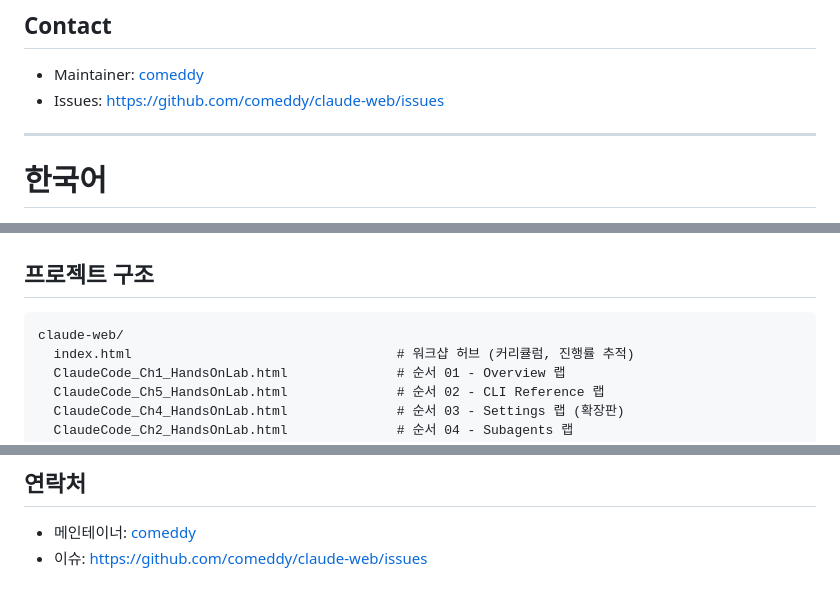
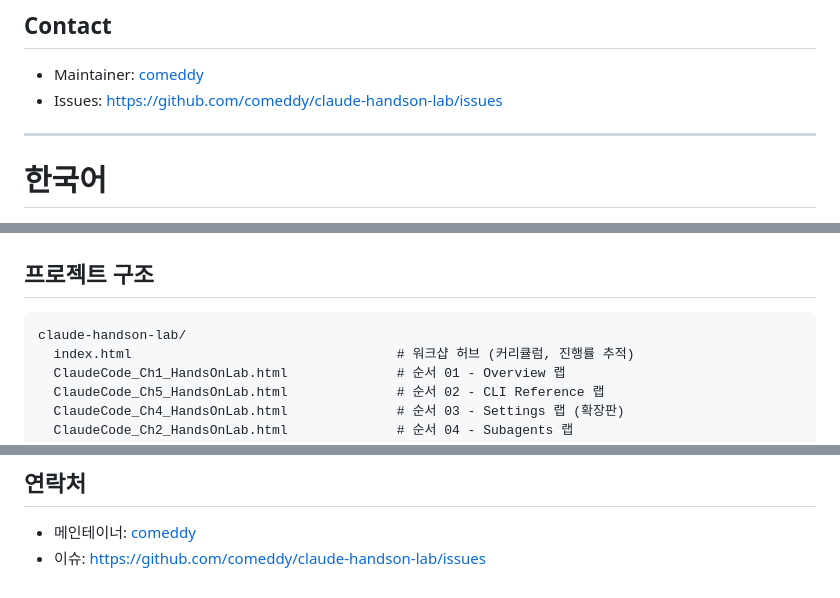
Before and after one commit to comeddy/claude-handson-lab, a Markdown page: README.md, 3 parts joined by grey strips. GitHub-like rendering.

````diff
--- a/README.md
+++ b/README.md
@@ -116,7 +116,7 @@ No open-source license has been applied. This repository is intended for worksho
 ## Contact
 
 - Maintainer: [comeddy](https://github.com/comeddy)
-- Issues: https://github.com/comeddy/claude-web/issues
+- Issues: https://github.com/comeddy/claude-handson-lab/issues
 
 ---
 
@@ -198,7 +198,7 @@ aws cloudfront create-invalidation \
 ## 프로젝트 구조
 
 ```
-claude-web/
+claude-handson-lab/
   index.html                                  # 워크샵 허브 (커리큘럼, 진행률 추적)
   ClaudeCode_Ch1_HandsOnLab.html              # 순서 01 - Overview 랩
   ClaudeCode_Ch5_HandsOnLab.html              # 순서 02 - CLI Reference 랩
@@ -227,4 +227,4 @@ claude-web/
 ## 연락처
 
 - 메인테이너: [comeddy](https://github.com/comeddy)
-- 이슈: https://github.com/comeddy/claude-web/issues
+- 이슈: https://github.com/comeddy/claude-handson-lab/issues
````
Also changed, not shown: other parts of README.md (+5 -5 lines).
